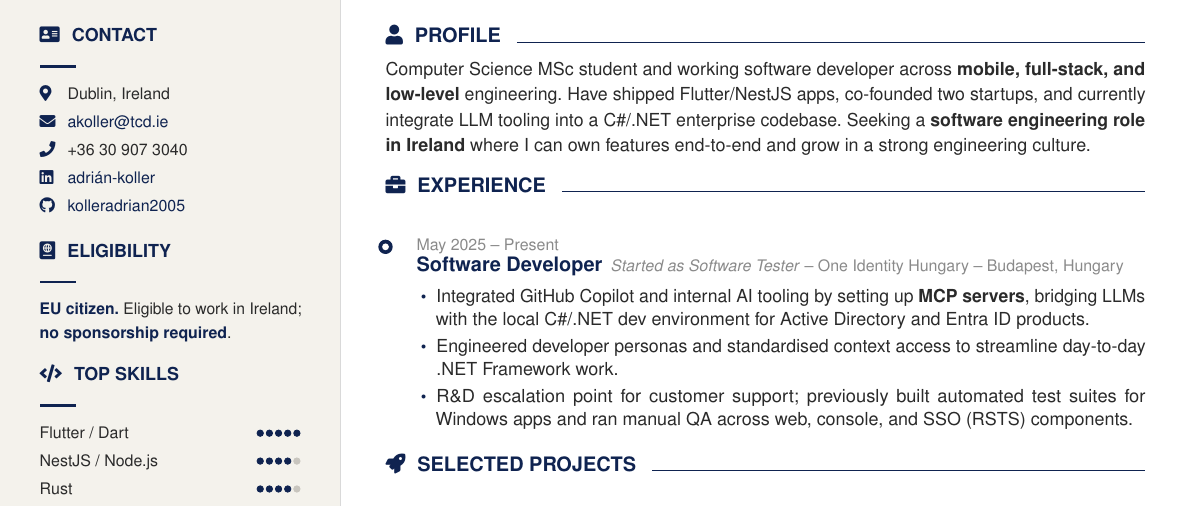
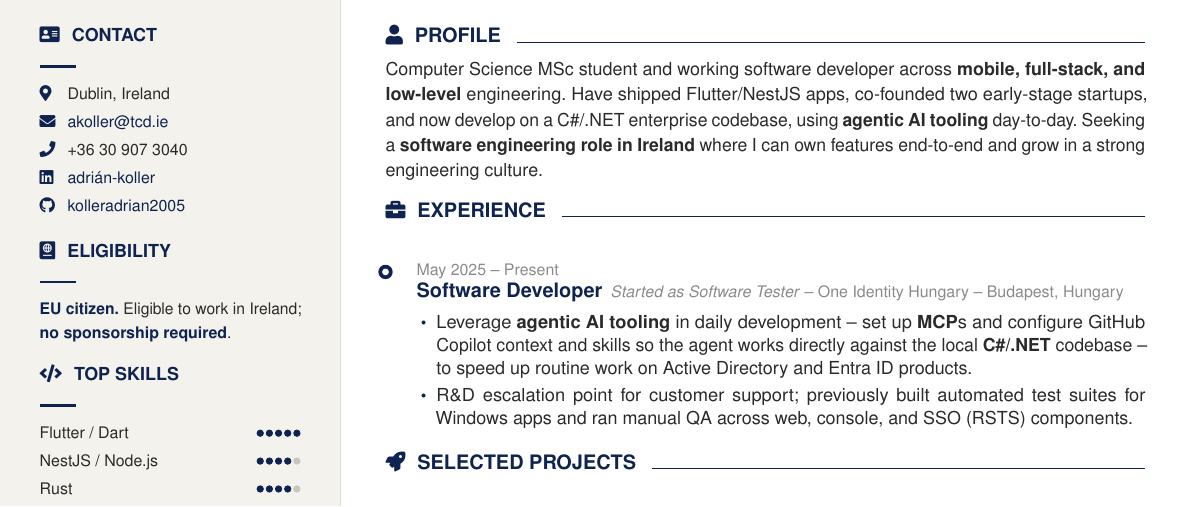
Before and after one commit to kolleradrian2005/cv, a LaTeX CV (cv.tex): part of the page, cut so that both start at the same text. Compiled offline with pdfLaTeX.

Commit message:
Reframe AI experience honestly and calibrate startup framing
- One Identity: replace the two AI-heavy bullets with a single accurate
  bullet describing agentic AI tooling (MCP, Copilot) used day-to-day to
  speed up C#/.NET work, rather than implying AI feature engineering.
- Profile: align the same framing (develop on a C#/.NET codebase using
  agentic AI tooling) and qualify the ventures as "early-stage startups"
  to keep expectations honest.

Co-authored-by: Copilot App <223556219+Copilot@users.noreply.github.com>

```diff
--- a/cv.tex
+++ b/cv.tex
@@ -264,8 +264,9 @@
     \mainhead{user}{Profile}
     {\small Computer Science MSc student and working software developer across
     \textbf{mobile, full-stack, and low-level} engineering. Have shipped
-    Flutter/NestJS apps, co-founded two startups, and currently integrate
-    LLM tooling into a C\#/.NET enterprise codebase. Seeking a
+    Flutter/NestJS apps, co-founded two early-stage startups, and now develop on a
+    C\#/.NET enterprise codebase, using \textbf{agentic AI tooling} day-to-day.
+    Seeking a
     \textbf{software engineering role in Ireland} where I can own features
     end-to-end and grow in a strong engineering culture.}\par
 
@@ -276,11 +277,11 @@
       {Software Developer}
       {\textit{Started as Software Tester} \textendash{} One Identity Hungary \textendash{} Budapest, Hungary}
       {\small\begin{itemize}
-        \item Integrated GitHub Copilot and internal AI tooling by setting up
-          \textbf{MCP servers}, bridging LLMs with the local C\#/.NET dev
-          environment for Active Directory and Entra ID products.
-        \item Engineered developer personas and standardised context access
-          to streamline day-to-day .NET Framework work.
+        \item Leverage \textbf{agentic AI tooling} in daily development
+          \textendash{} set up \textbf{MCP}s and configure GitHub Copilot
+          context and skills so the agent works directly against the local
+          \textbf{C\#/.NET} codebase \textendash{} to speed up routine work
+          on Active Directory and Entra ID products.
         \item R\&D escalation point for customer support; previously built
           automated test suites for Windows apps and ran manual QA across web,
           console, and SSO (RSTS) components.
```
Also changed, not shown: cv.pdf.
